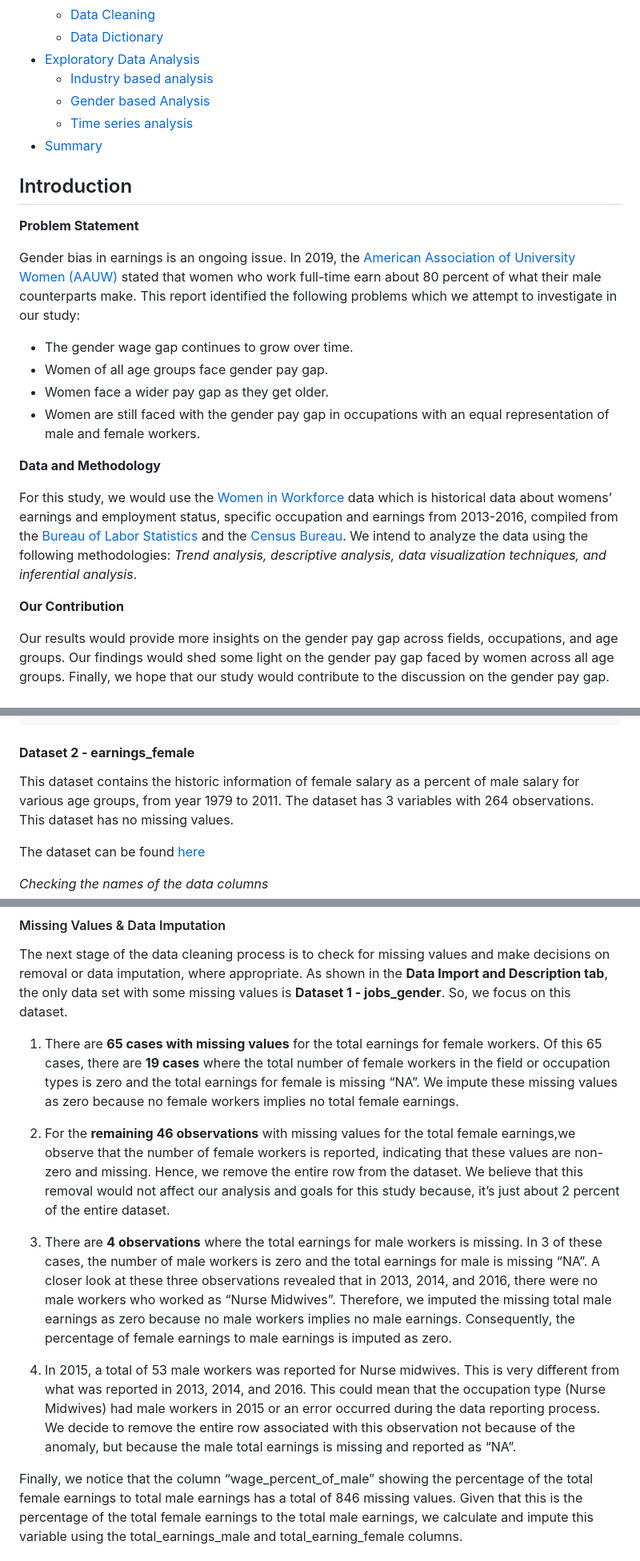
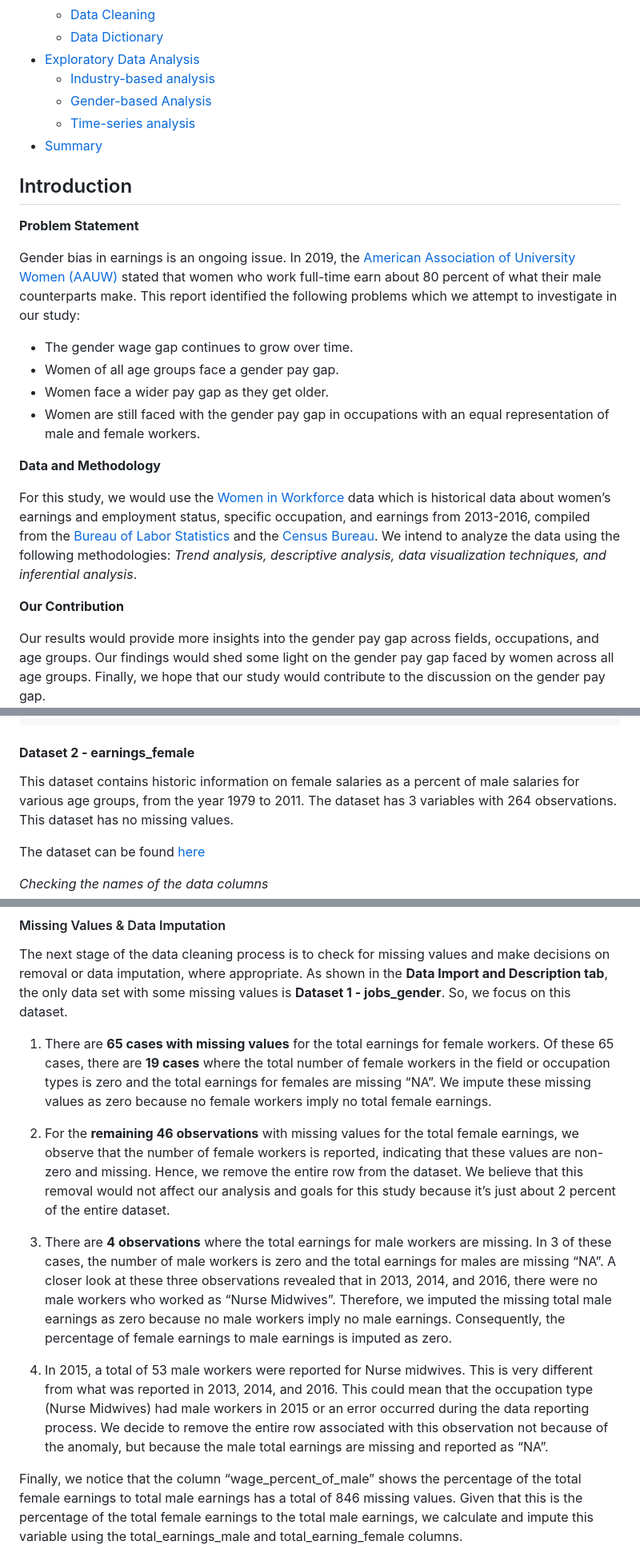
Before and after one commit to saidatsanni/Women-in-the-WorkPlace, a Markdown page: Women in the workforce.md, 3 parts joined by grey strips. Shown at 80% size. GitHub-like rendering.

```diff
--- a/Women in the workforce.md
+++ b/Women in the workforce.md
@@ -9,9 +9,9 @@ Women in the workforce
       - [Data Cleaning](#data-cleaning)
       - [Data Dictionary](#data-dictionary)
   - [Exploratory Data Analysis](#exploratory-data-analysis)
-      - [Industry based analysis](#industry-based-analysis)
-      - [Gender based Analysis](#gender-based-analysis)
-      - [Time series analysis](#time-series-analysis)
+      - [Industry-based analysis](#industry-based-analysis)
+      - [Gender-based Analysis](#gender-based-analysis)
+      - [Time-series analysis](#time-series-analysis)
   - [Summary](#summary)
 
 ## Introduction
@@ -26,7 +26,7 @@ male counterparts make. This report identified the following problems
 which we attempt to investigate in our study:
 
   - The gender wage gap continues to grow over time.
-  - Women of all age groups face gender pay gap.
+  - Women of all age groups face a gender pay gap.
   - Women face a wider pay gap as they get older.
   - Women are still faced with the gender pay gap in occupations with an
     equal representation of male and female workers.
@@ -35,8 +35,8 @@ which we attempt to investigate in our study:
 
 For this study, we would use the [Women in
 Workforce](https://github.com/rfordatascience/tidytuesday/blob/master/data/2019/2019-03-05/readme.md)
-data which is historical data about womens’ earnings and employment
-status, specific occupation and earnings from 2013-2016, compiled from
+data which is historical data about women’s earnings and employment
+status, specific occupation, and earnings from 2013-2016, compiled from
 the [Bureau of Labor Statistics](https://www.bls.gov/) and the [Census
 Bureau](https://www.census.gov/). We intend to analyze the data using
 the following methodologies: *Trend analysis, descriptive analysis, data
@@ -44,7 +44,7 @@ visualization techniques, and inferential analysis*.
 
 **Our Contribution**
 
-Our results would provide more insights on the gender pay gap across
+Our results would provide more insights into the gender pay gap across
 fields, occupations, and age groups. Our findings would shed some light
 on the gender pay gap faced by women across all age groups. Finally, we
 hope that our study would contribute to the discussion on the gender pay
@@ -134,8 +134,8 @@ More information on this dataset can be found
 
 #### **Dataset 2 - earnings\_female**
 
-This dataset contains the historic information of female salary as a
-percent of male salary for various age groups, from year 1979 to 2011.
+This dataset contains historic information on female salaries as a
+percent of male salaries for various age groups, from the year 1979 to 2011.
 The dataset has 3 variables with 264 observations. This dataset has no
 missing values.
 
@@ -234,37 +234,37 @@ only data set with some missing values is **Dataset 1 - jobs\_gender**.
 So, we focus on this dataset.
 
 1.  There are **65 cases with missing values** for the total earnings
-    for female workers. Of this 65 cases, there are **19 cases** where
+    for female workers. Of these 65 cases, there are **19 cases** where
     the total number of female workers in the field or occupation types
-    is zero and the total earnings for female is missing “NA”. We impute
-    these missing values as zero because no female workers implies no
+    is zero and the total earnings for females are missing “NA”. We impute
+    these missing values as zero because no female workers imply no
     total female earnings.
 
 2.  For the **remaining 46 observations** with missing values for the
-    total female earnings,we observe that the number of female workers
+    total female earnings, we observe that the number of female workers
     is reported, indicating that these values are non-zero and missing.
     Hence, we remove the entire row from the dataset. We believe that
     this removal would not affect our analysis and goals for this study
-    because, it’s just about 2 percent of the entire dataset.
+    because it’s just about 2 percent of the entire dataset.
 
 3.  There are **4 observations** where the total earnings for male
-    workers is missing. In 3 of these cases, the number of male workers
-    is zero and the total earnings for male is missing “NA”. A closer
+    workers are missing. In 3 of these cases, the number of male workers
+    is zero and the total earnings for males are missing “NA”. A closer
     look at these three observations revealed that in 2013, 2014, and
     2016, there were no male workers who worked as “Nurse Midwives”.
     Therefore, we imputed the missing total male earnings as zero
-    because no male workers implies no male earnings. Consequently, the
+    because no male workers imply no male earnings. Consequently, the
     percentage of female earnings to male earnings is imputed as zero.
 
-4.  In 2015, a total of 53 male workers was reported for Nurse midwives.
+4.  In 2015, a total of 53 male workers were reported for Nurse midwives.
     This is very different from what was reported in 2013, 2014, and
     2016. This could mean that the occupation type (Nurse Midwives) had
     male workers in 2015 or an error occurred during the data reporting
     process. We decide to remove the entire row associated with this
     observation not because of the anomaly, but because the male total
-    earnings is missing and reported as “NA”.
+    earnings are missing and reported as “NA”.
 
-Finally, we notice that the column “wage\_percent\_of\_male” showing the
+Finally, we notice that the column “wage\_percent\_of\_male” shows the
 percentage of the total female earnings to total male earnings has a
 total of 846 missing values. Given that this is the percentage of the
 total female earnings to the total male earnings, we calculate and
```
Also changed, not shown: other parts of Women in the workforce.md (+28 -28 lines).
